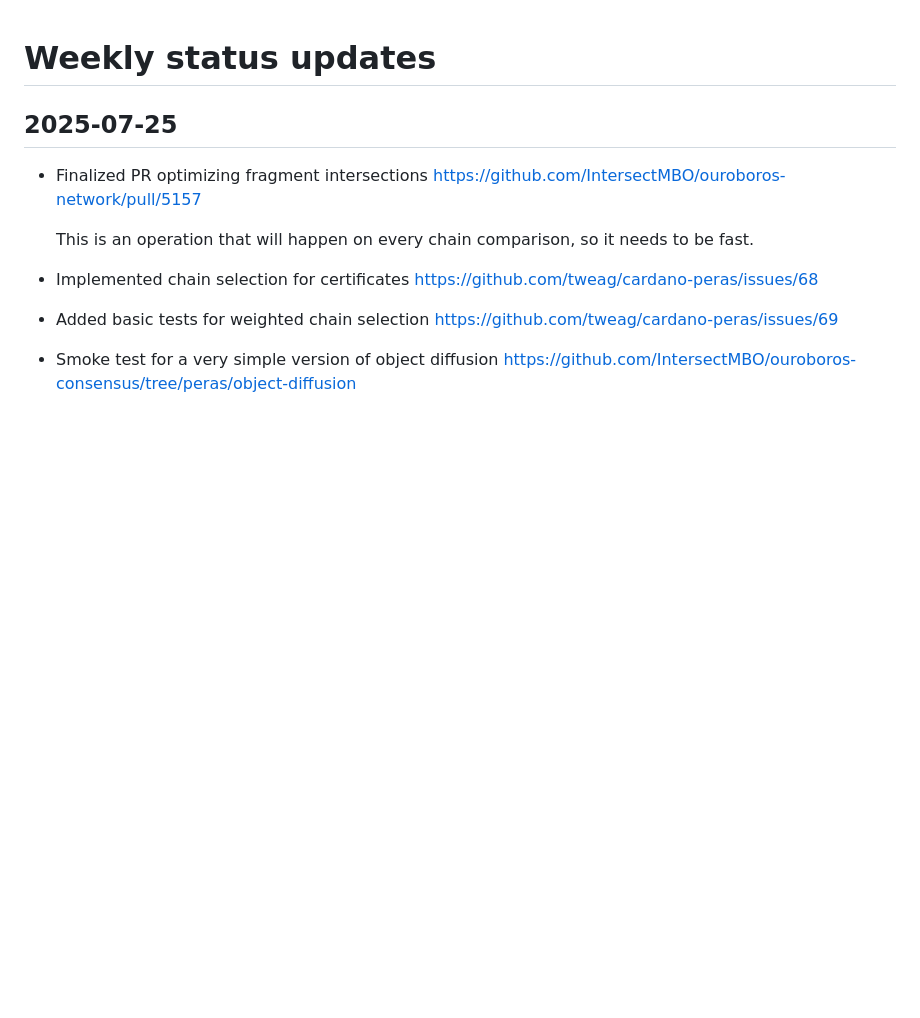
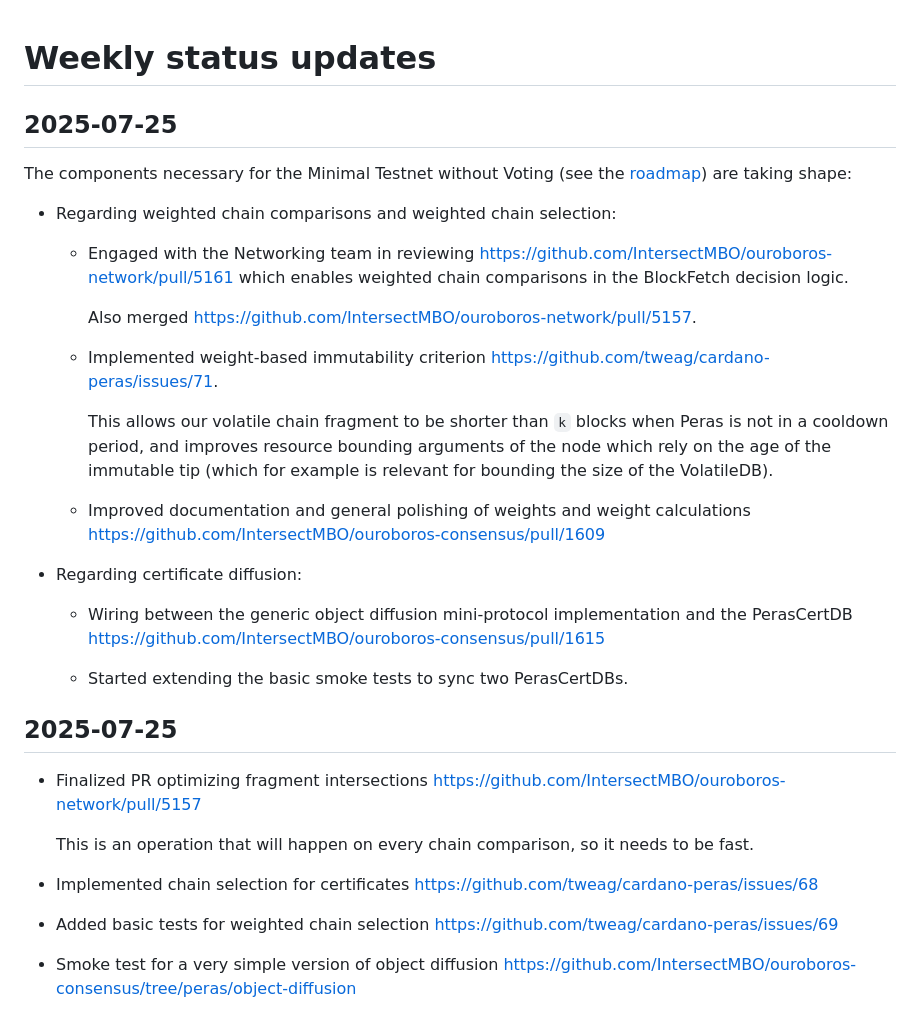
Before and after one commit to tweag/cardano-peras, a Markdown page: docs/weekly-updates.md, the part around the change. GitHub-like rendering; blank space fills up the shorter version.

Commit message:
Weekly update 2025-08-01

```diff
--- a/docs/weekly-updates.md
+++ b/docs/weekly-updates.md
@@ -1,4 +1,26 @@
 # Weekly status updates
+
+## 2025-07-25
+
+The components necessary for the Minimal Testnet without Voting (see the [roadmap](./roadmap-draft.md)) are taking shape:
+
+ - Regarding weighted chain comparisons and weighted chain selection:
+
+    - Engaged with the Networking team in reviewing https://github.com/IntersectMBO/ouroboros-network/pull/5161 which enables weighted chain comparisons in the BlockFetch decision logic.
+
+      Also merged https://github.com/IntersectMBO/ouroboros-network/pull/5157.
+
+    - Implemented weight-based immutability criterion https://github.com/tweag/cardano-peras/issues/71.
+
+      This allows our volatile chain fragment to be shorter than `k` blocks when Peras is not in a cooldown period, and improves resource bounding arguments of the node which rely on the age of the immutable tip (which for example is relevant for bounding the size of the VolatileDB).
+
+    - Improved documentation and general polishing of weights and weight calculations https://github.com/IntersectMBO/ouroboros-consensus/pull/1609
+
+ - Regarding certificate diffusion:
+
+    - Wiring between the generic object diffusion mini-protocol implementation and the PerasCertDB https://github.com/IntersectMBO/ouroboros-consensus/pull/1615
+
+    - Started extending the basic smoke tests to sync two PerasCertDBs.
 
 ## 2025-07-25
 
```
